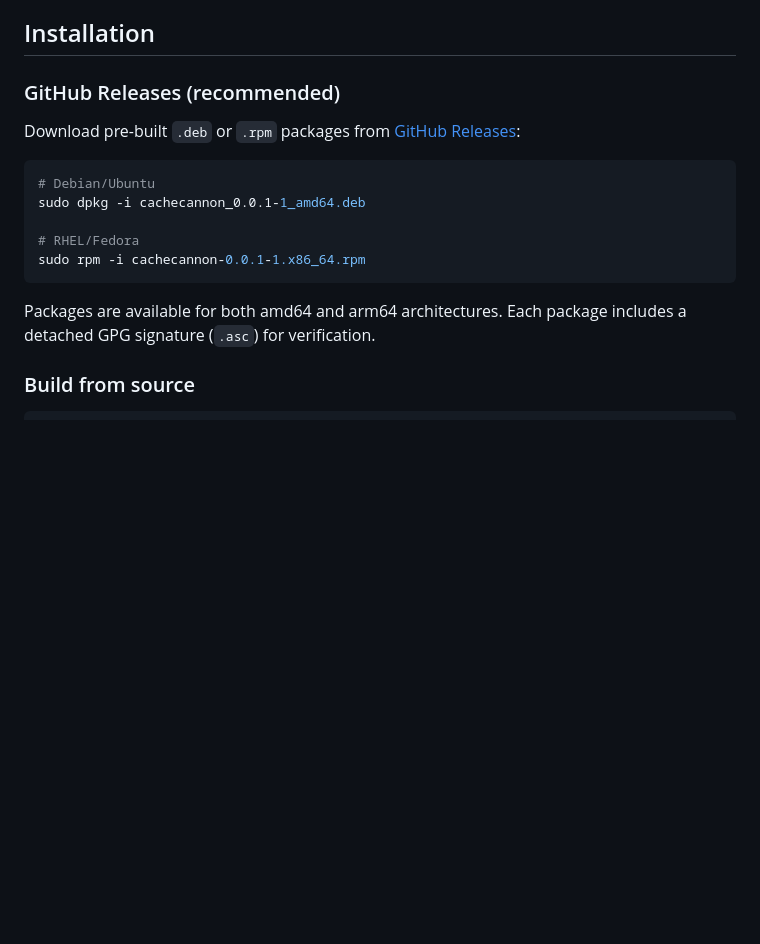
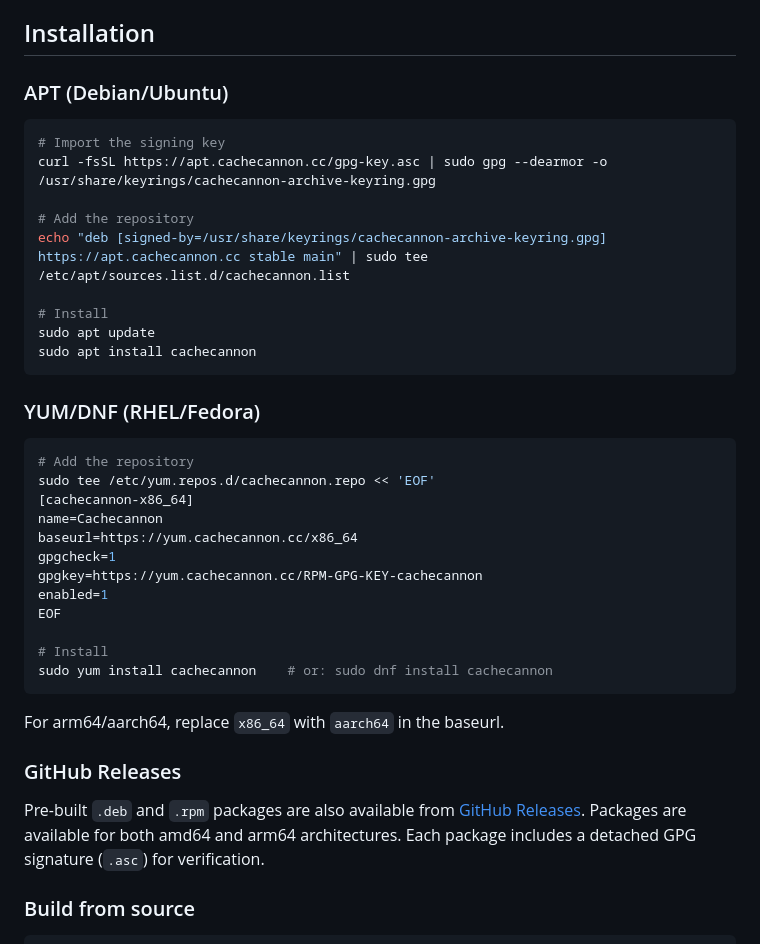
Before and after one commit to cachecannon/cachecannon, a Markdown page: README.md, the part around the change. GitHub-like rendering; blank space fills up the shorter version.

Commit message:
Update install docs with APT and YUM repository URLs
Add repo-based installation instructions using apt.cachecannon.cc and
yum.cachecannon.cc, replacing manual dpkg/rpm install as the primary
method.

Co-Authored-By: Claude Opus 4.6 <noreply@anthropic.com>

````diff
--- a/README.md
+++ b/README.md
@@ -4,19 +4,42 @@ A high-performance load generator for cache servers with support for multiple pr
 
 ## Installation
 
-### GitHub Releases (recommended)
-
-Download pre-built `.deb` or `.rpm` packages from [GitHub Releases](https://github.com/cachecannon/cachecannon/releases):
+### APT (Debian/Ubuntu)
 
 ```bash
-# Debian/Ubuntu
-sudo dpkg -i cachecannon_0.0.1-1_amd64.deb
+# Import the signing key
+curl -fsSL https://apt.cachecannon.cc/gpg-key.asc | sudo gpg --dearmor -o /usr/share/keyrings/cachecannon-archive-keyring.gpg
 
-# RHEL/Fedora
-sudo rpm -i cachecannon-0.0.1-1.x86_64.rpm
+# Add the repository
+echo "deb [signed-by=/usr/share/keyrings/cachecannon-archive-keyring.gpg] https://apt.cachecannon.cc stable main" | sudo tee /etc/apt/sources.list.d/cachecannon.list
+
+# Install
+sudo apt update
+sudo apt install cachecannon
 ```
 
-Packages are available for both amd64 and arm64 architectures. Each package includes a detached GPG signature (`.asc`) for verification.
+### YUM/DNF (RHEL/Fedora)
+
+```bash
+# Add the repository
+sudo tee /etc/yum.repos.d/cachecannon.repo << 'EOF'
+[cachecannon-x86_64]
+name=Cachecannon
+baseurl=https://yum.cachecannon.cc/x86_64
+gpgcheck=1
+gpgkey=https://yum.cachecannon.cc/RPM-GPG-KEY-cachecannon
+enabled=1
+EOF
+
+# Install
+sudo yum install cachecannon    # or: sudo dnf install cachecannon
+```
+
+For arm64/aarch64, replace `x86_64` with `aarch64` in the baseurl.
+
+### GitHub Releases
+
+Pre-built `.deb` and `.rpm` packages are also available from [GitHub Releases](https://github.com/cachecannon/cachecannon/releases). Packages are available for both amd64 and arm64 architectures. Each package includes a detached GPG signature (`.asc`) for verification.
 
 ### Build from source
 
````
